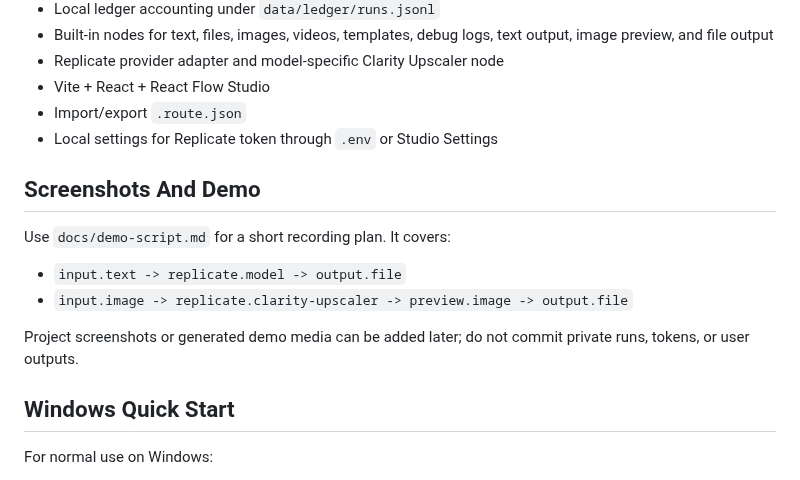
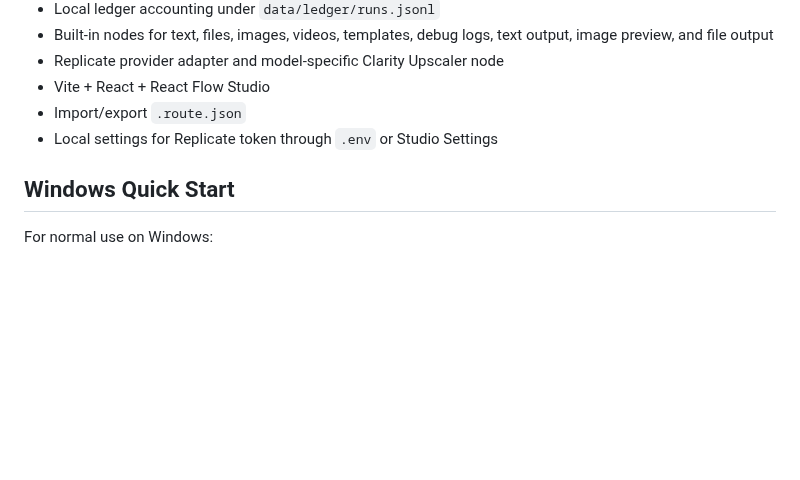
Before and after one commit to Snark-s/snarkroute, a Markdown page: README.md, the part around one of its changes. GitHub-like rendering; blank space fills up the shorter version.

```diff
--- a/README.md
+++ b/README.md
@@ -25,15 +53,6 @@ A single model call is useful, but a shareable workflow is more valuable: it cap
 - Vite + React + React Flow Studio
 - Import/export `.route.json`
 - Local settings for Replicate token through `.env` or Studio Settings
-
-## Screenshots And Demo
-
-Use `docs/demo-script.md` for a short recording plan. It covers:
-
-- `input.text -> replicate.model -> output.file`
-- `input.image -> replicate.clarity-upscaler -> preview.image -> output.file`
-
-Project screenshots or generated demo media can be added later; do not commit private runs, tokens, or user outputs.
 
 ## Windows Quick Start
 
```
Also changed, not shown: other parts of README.md (+32 -4 lines), docs/images/snarkroute-clarity-demo.png (added), 3 other files.
